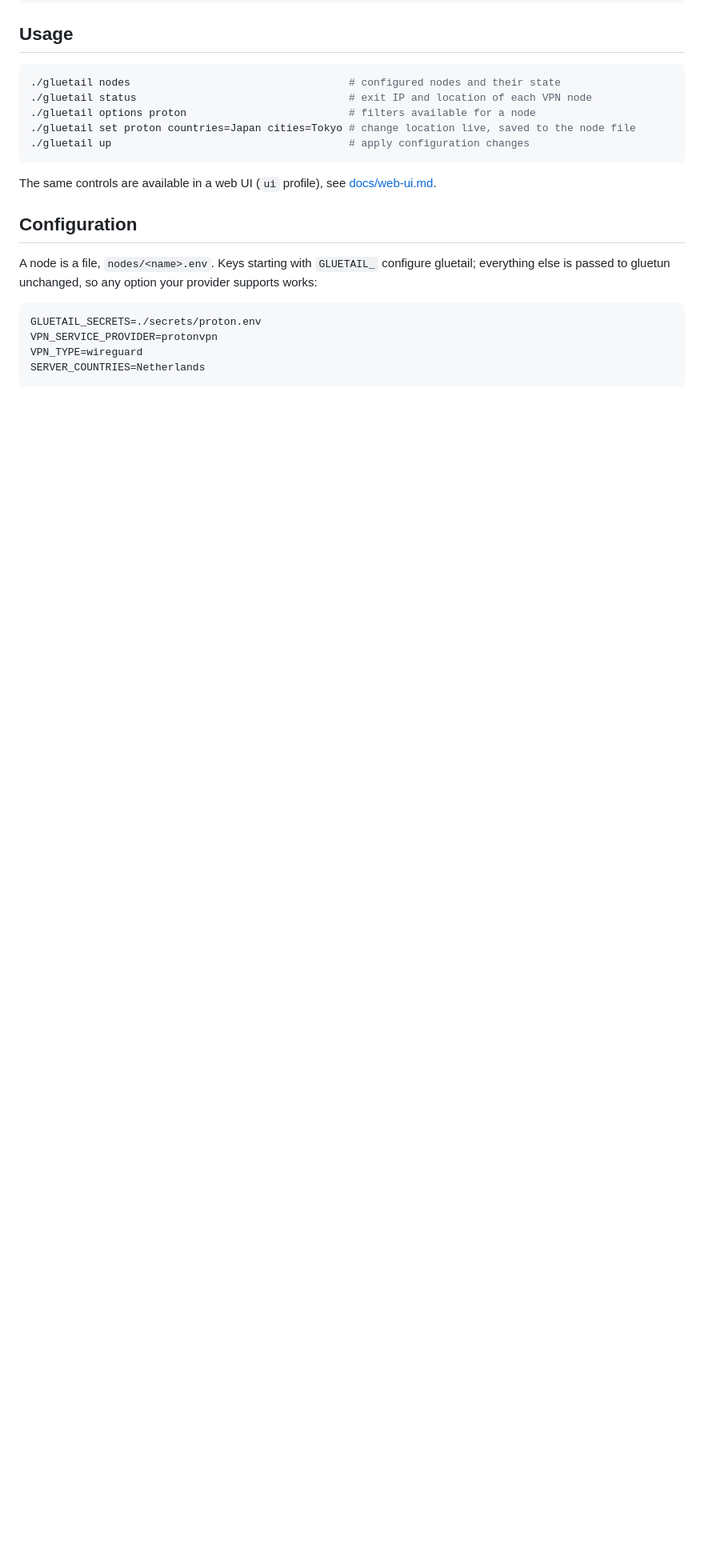
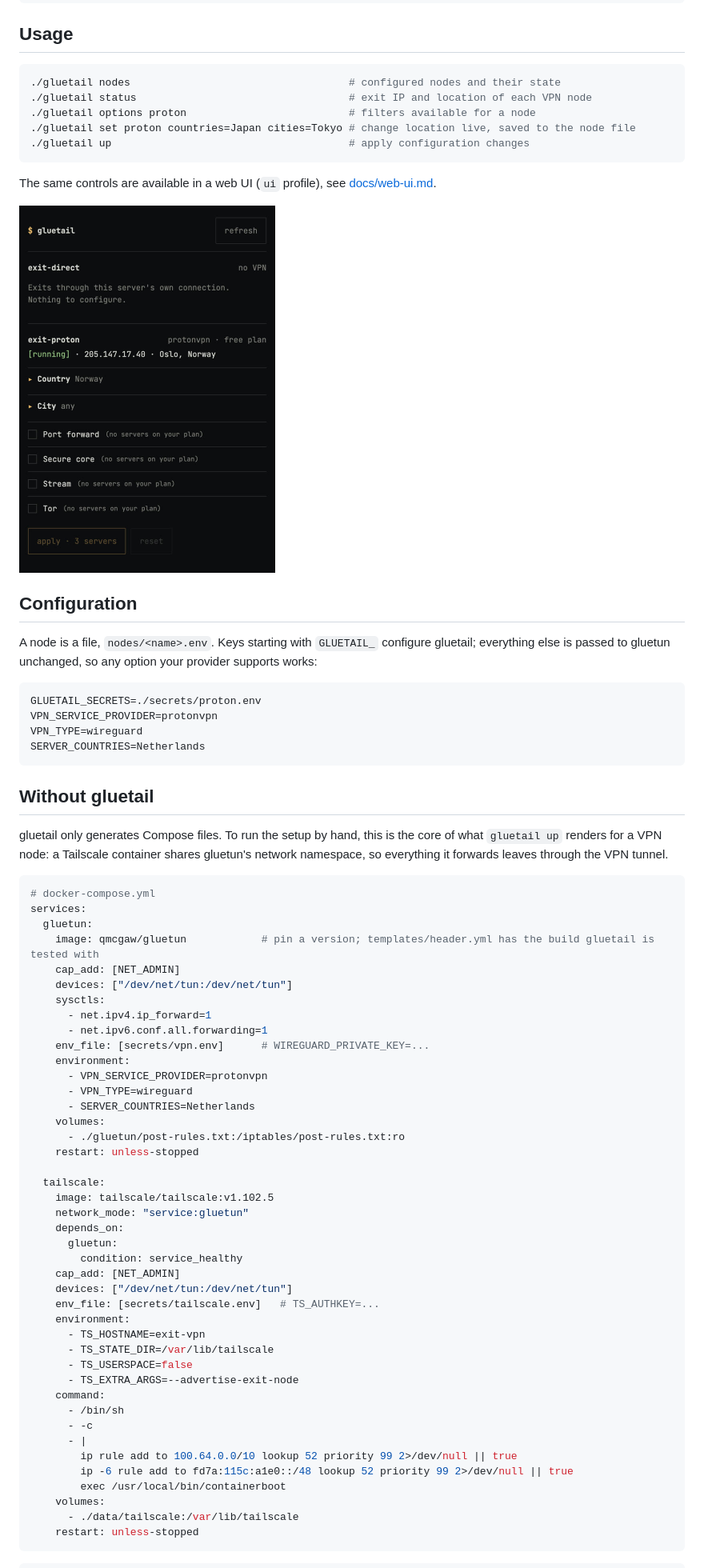
Before and after one commit to oallw/gluetail, a Markdown page: README.md, the part around one of its changes. Shown at 80% size. Drawn GitHub-style; pictures changed too: docs/images/web-ui.jpg (added); blank space fills up the shorter version.

Commit message:
README: add motivation, screenshot and a plain Compose example
Explain why exit nodes help on devices that run one VPN at a time, add a
screenshot of the web UI (docs/images/web-ui.jpg, scaled and metadata-free),
add the plain Compose files of a VPN node for readers who want to replicate the
setup without the tool (checked against what gluetail renders), and shorten
the non-affiliation notice to Tailscale and gluetun.

Co-Authored-By: Claude Sonnet 5.5 <noreply@anthropic.com>

````diff
--- a/README.md
+++ b/README.md
@@ -60,6 +64,8 @@ sed -i 's/^COMPOSE_PROFILES=.*/COMPOSE_PROFILES=direct,proton/' .env
 
 The same controls are available in a web UI (`ui` profile), see [docs/web-ui.md](docs/web-ui.md).
 
+<img src="docs/images/web-ui.jpg" alt="gluetail web UI: a card per node with state, exit location and generated filters" width="320">
+
 ## Configuration
 
 A node is a file, `nodes/<name>.env`. Keys starting with `GLUETAIL_` configure gluetail; everything else is
@@ -71,3 +77,55 @@ VPN_SERVICE_PROVIDER=protonvpn
 VPN_TYPE=wireguard
 SERVER_COUNTRIES=Netherlands
 ```
+
+## Without gluetail
+
+gluetail only generates Compose files. To run the setup by hand, this is the core of what `gluetail up` renders
+for a VPN node: a Tailscale container shares gluetun's network namespace, so everything it forwards leaves
+through the VPN tunnel.
+
+```yaml
+# docker-compose.yml
+services:
+  gluetun:
+    image: qmcgaw/gluetun            # pin a version; templates/header.yml has the build gluetail is tested with
+    cap_add: [NET_ADMIN]
+    devices: ["/dev/net/tun:/dev/net/tun"]
+    sysctls:
+      - net.ipv4.ip_forward=1
+      - net.ipv6.conf.all.forwarding=1
+    env_file: [secrets/vpn.env]      # WIREGUARD_PRIVATE_KEY=...
+    environment:
+      - VPN_SERVICE_PROVIDER=protonvpn
+      - VPN_TYPE=wireguard
+      - SERVER_COUNTRIES=Netherlands
+    volumes:
+      - ./gluetun/post-rules.txt:/iptables/post-rules.txt:ro
+    restart: unless-stopped
+
+  tailscale:
+    image: tailscale/tailscale:v1.102.5
+    network_mode: "service:gluetun"
+    depends_on:
+      gluetun:
+        condition: service_healthy
+    cap_add: [NET_ADMIN]
+    devices: ["/dev/net/tun:/dev/net/tun"]
+    env_file: [secrets/tailscale.env]   # TS_AUTHKEY=...
+    environment:
+      - TS_HOSTNAME=exit-vpn
+      - TS_STATE_DIR=/var/lib/tailscale
+      - TS_USERSPACE=false
+      - TS_EXTRA_ARGS=--advertise-exit-node
+    command:
+      - /bin/sh
+      - -c
+      - |
+        ip rule add to 100.64.0.0/10 lookup 52 priority 99 2>/dev/null || true
+        ip -6 rule add to fd7a:115c:a1e0::/48 lookup 52 priority 99 2>/dev/null || true
+        exec /usr/local/bin/containerboot
+    volumes:
+      - ./data/tailscale:/var/lib/tailscale
+    restart: unless-stopped
+```
+
````
Also changed, not shown: other parts of README.md (+19 -5 lines).
